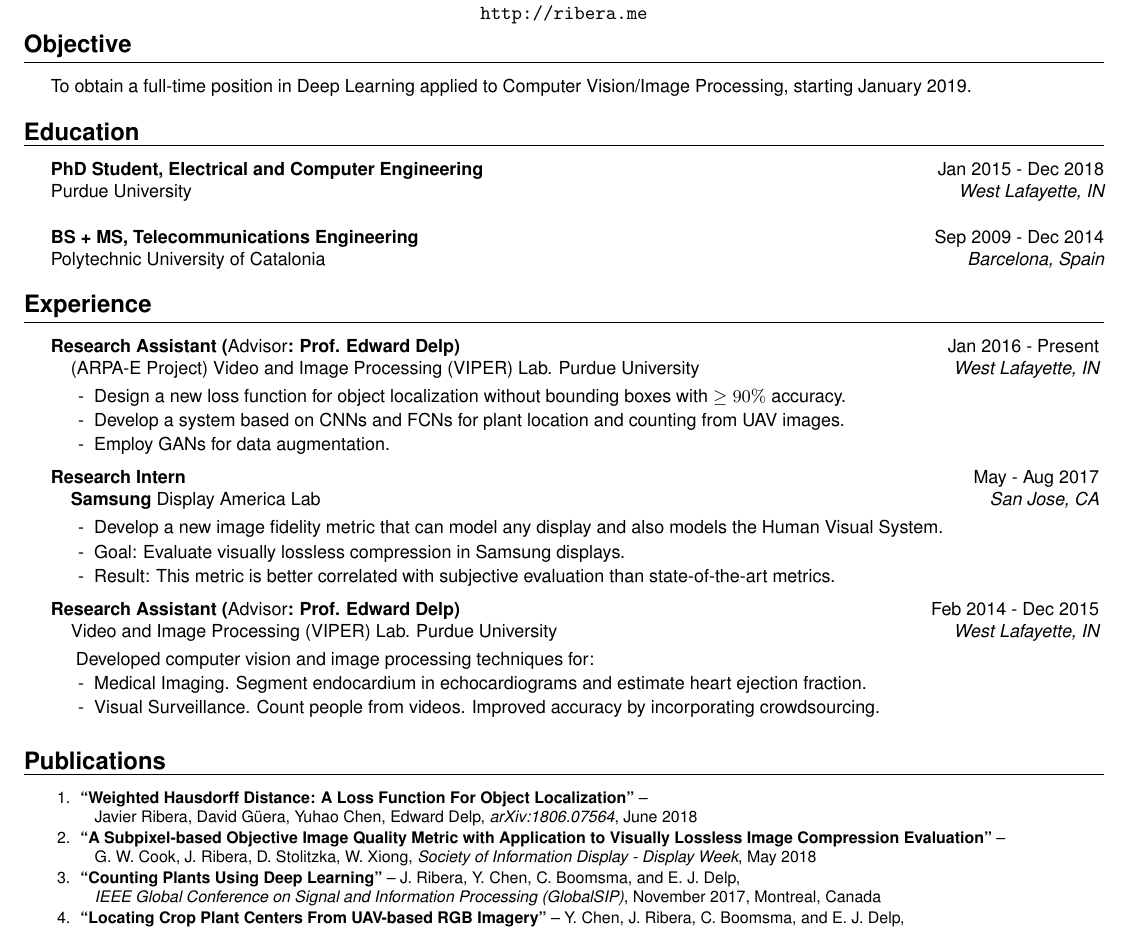
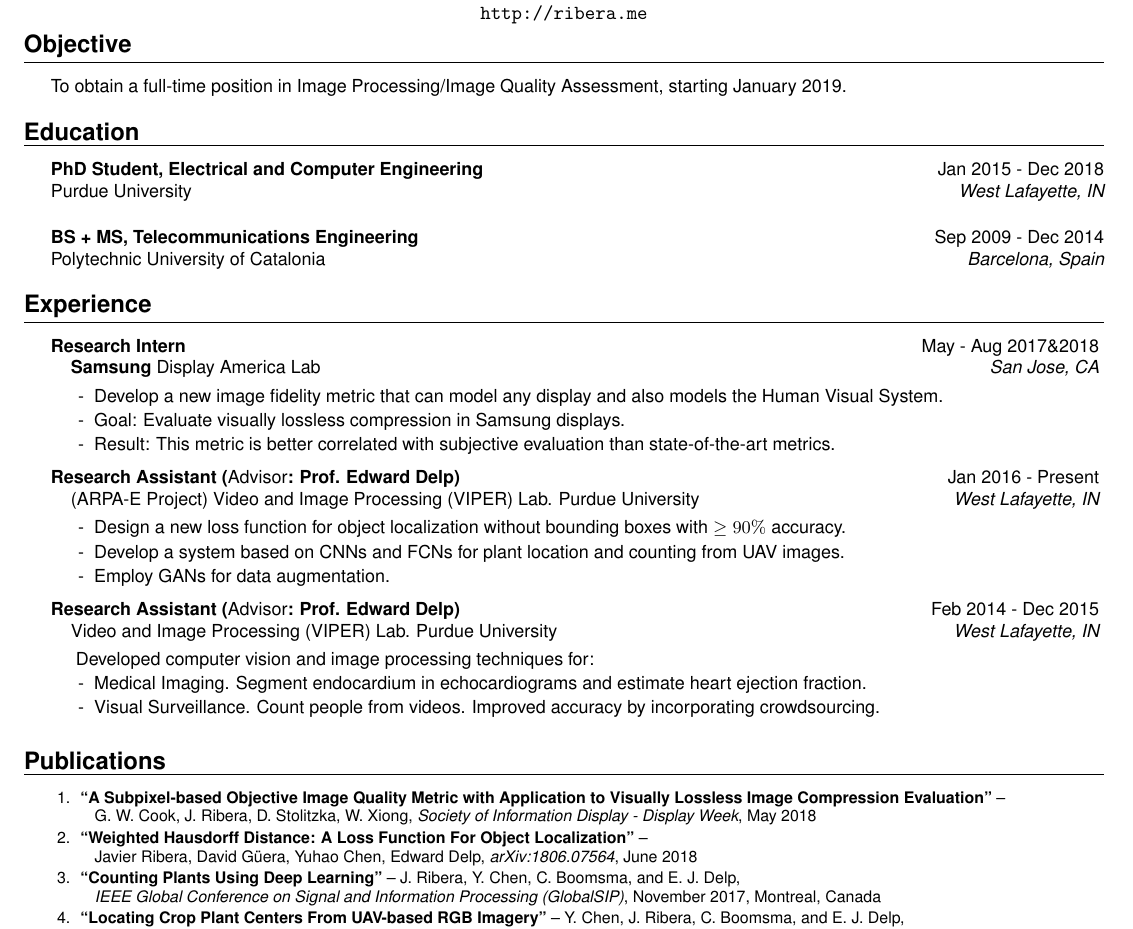
Before and after one commit to javiribera/javiribera, a LaTeX CV (resume/javier_ribera_resume.tex): part of the page, cut so that both start at the same text. Compiled offline with pdfLaTeX.

Commit message:
prioritize display stuff

```diff
--- a/resume/javier_ribera_resume.tex
+++ b/resume/javier_ribera_resume.tex
@@ -43,7 +43,7 @@
 %----------------------------------------------------------------------------------------
 \vspace{-8pt}
 \begin{rSection}{Objective}
-To obtain a full-time position in Deep Learning applied to Computer Vision/Image Processing, starting January 2019.
+To obtain a full-time position in Image Processing/Image Quality Assessment, starting January 2019.
 
 \end{rSection}
 %----------------------------------------------------------------------------------------
@@ -69,6 +69,13 @@ Polytechnic University of Catalonia \hfill {\em Barcelona, Spain}
 
 \begin{rSection}{Experience}
 
+\begin{rSubsection}{Research Intern}{May - Aug 2017\&2018}{\textbf{Samsung} Display America Lab}{San Jose, CA}
+\setlength{\itemindent}{.3in}
+\item[-] Develop a new image fidelity metric that can model any display and also models the Human Visual System.
+\item[-] Goal: Evaluate visually lossless compression in Samsung displays.
+\item[-] Result: This metric is better correlated with subjective evaluation than state-of-the-art metrics.
+\end{rSubsection}
+
     \begin{rSubsection}{Research Assistant ({\normalfont Advisor}: Prof. Edward Delp)}{Jan 2016 - Present}{(ARPA-E Project) Video and Image Processing (VIPER) Lab. Purdue University}{West Lafayette, IN}
 \setlength{\itemindent}{.3in}
 \item[-] Design a new loss function for object localization without bounding boxes with $ \ge 90\%$ accuracy.
@@ -76,13 +83,6 @@ Polytechnic University of Catalonia \hfill {\em Barcelona, Spain}
 \item[-] Employ GANs for data augmentation.
 \end{rSubsection}
 
-
-\begin{rSubsection}{Research Intern}{May - Aug 2017}{\textbf{Samsung} Display America Lab}{San Jose, CA}
-\setlength{\itemindent}{.3in}
-\item[-] Develop a new image fidelity metric that can model any display and also models the Human Visual System.
-\item[-] Goal: Evaluate visually lossless compression in Samsung displays.
-\item[-] Result: This metric is better correlated with subjective evaluation than state-of-the-art metrics.
-\end{rSubsection}
 
     \begin{rSubsection}{Research Assistant ({\normalfont Advisor}: Prof. Edward Delp)}{Feb 2014 - Dec 2015}{Video and Image Processing (VIPER) Lab. Purdue University}{West Lafayette, IN}
 \item[]~~~~~Developed computer vision and image processing techniques for:
@@ -105,11 +105,11 @@ Polytechnic University of Catalonia \hfill {\em Barcelona, Spain}
 \begin{enumerate}
 \setlength{\itemindent}{-.1in}
 \item
+\textbf{``A Subpixel‐based Objective Image Quality Metric with Application to Visually Lossless Image Compression Evaluation''} --
+    \\ G. W. Cook, J. Ribera, D. Stolitzka, W. Xiong, \emph{Society of Information Display - Display Week}, May 2018
+\item
 \textbf{``Weighted Hausdorff Distance: A Loss Function For Object Localization''} --
     \\ Javier Ribera, David Güera, Yuhao Chen, Edward Delp, \emph{arXiv:1806.07564}, June 2018
-\item
-\textbf{``A Subpixel‐based Objective Image Quality Metric with Application to Visually Lossless Image Compression Evaluation''} --
-    \\ G. W. Cook, J. Ribera, D. Stolitzka, W. Xiong, \emph{Society of Information Display - Display Week}, May 2018
 \item
 \textbf{``Counting Plants Using Deep Learning''} -- J. Ribera, Y. Chen, C. Boomsma, and E. J. Delp, \\
 		\emph{IEEE Global Conference on Signal and Information Processing (GlobalSIP)}, November 2017, Montreal, Canada
```
